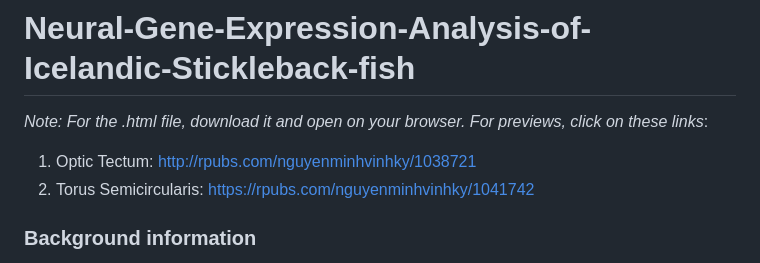
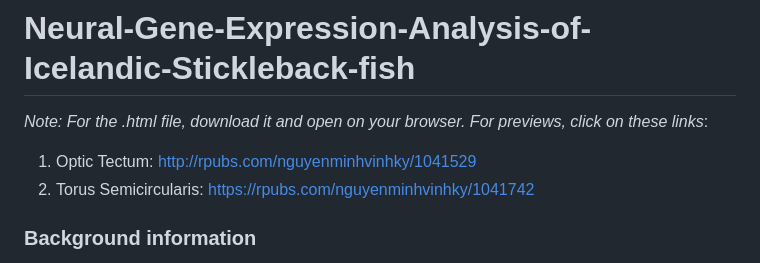
Before and after one commit to keynguyen2004/Neural-Gene-Expression-Analysis-of-Icelandic-Stickleback-fish, a Markdown page: README.md, the part around the change. GitHub-like rendering.

```diff
--- a/README.md
+++ b/README.md
@@ -2,7 +2,7 @@
 
 *Note: For the .html file, download it and open on your browser. For previews, click on these links*:
 
-1. Optic Tectum: http://rpubs.com/nguyenminhvinhky/1038721
+1. Optic Tectum: [http://rpubs.com/nguyenminhvinhky/1041529](https://rpubs.com/nguyenminhvinhky/1041529)
 2. Torus Semicircularis: https://rpubs.com/nguyenminhvinhky/1041742
 
 
```
